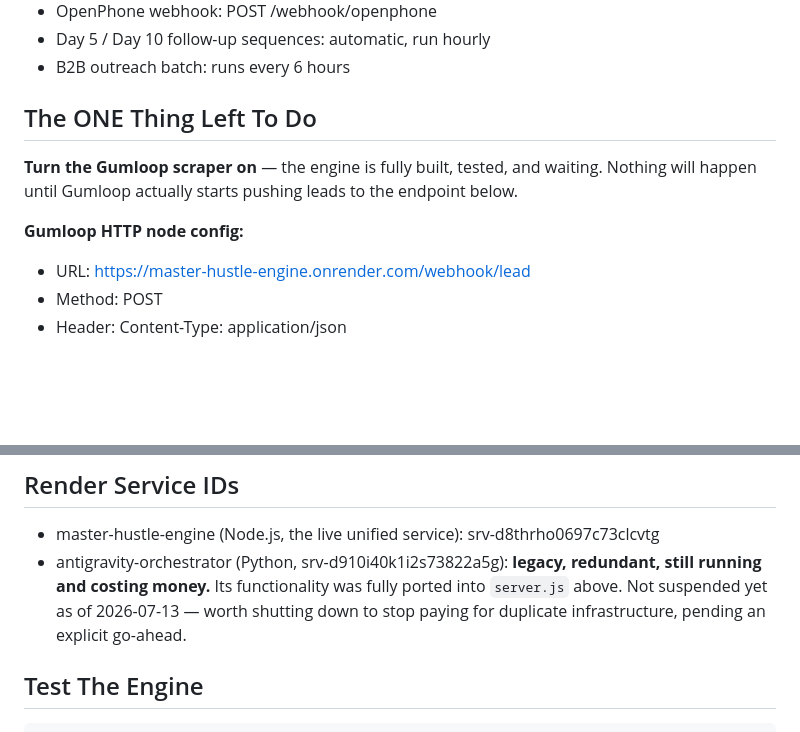
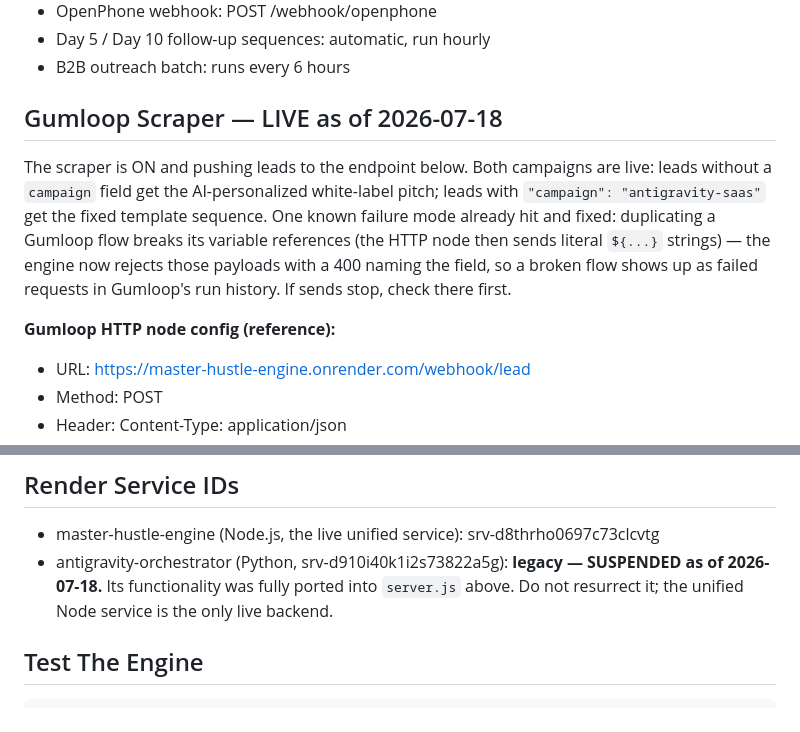
Before and after one commit to Jackbockholdt/master-hustle-engine, a Markdown page: CLAUDE.md, 2 parts joined by grey strips. Drawn GitHub-style; blank space fills up the shorter version.

Commit message:
Update CLAUDE.md to reflect launched state (#43)
- Gumloop scraper is live as of 2026-07-18, both campaigns running;
  documented the broken-variable-reference failure mode and where it
  surfaces now that intake validation rejects those payloads
- Legacy antigravity-orchestrator service is suspended — mark it as
  such so future sessions don't re-flag or resurrect it


Claude-Session: https://claude.ai/code/session_01BkS2hJJqwyeFcrVXPmEppo

Co-authored-by: Claude <noreply@anthropic.com>

````diff
--- a/CLAUDE.md
+++ b/CLAUDE.md
@@ -22,10 +22,10 @@ A live AI sales engine that scrapes leads, qualifies them, and auto-sends pitch
 - Day 5 / Day 10 follow-up sequences: automatic, run hourly
 - B2B outreach batch: runs every 6 hours
 
-## The ONE Thing Left To Do
-**Turn the Gumloop scraper on** — the engine is fully built, tested, and waiting. Nothing will happen until Gumloop actually starts pushing leads to the endpoint below.
+## Gumloop Scraper — LIVE as of 2026-07-18
+The scraper is ON and pushing leads to the endpoint below. Both campaigns are live: leads without a `campaign` field get the AI-personalized white-label pitch; leads with `"campaign": "antigravity-saas"` get the fixed template sequence. One known failure mode already hit and fixed: duplicating a Gumloop flow breaks its variable references (the HTTP node then sends literal `${...}` strings) — the engine now rejects those payloads with a 400 naming the field, so a broken flow shows up as failed requests in Gumloop's run history. If sends stop, check there first.
 
-**Gumloop HTTP node config:**
+**Gumloop HTTP node config (reference):**
 - URL: https://master-hustle-engine.onrender.com/webhook/lead
 - Method: POST
 - Header: Content-Type: application/json
@@ -92,7 +92,7 @@ Every intake path (`/webhook/lead`, `/admin/leads`, `/admin/bulk-pitch`, batch r
 
 ## Render Service IDs
 - master-hustle-engine (Node.js, the live unified service): srv-d8thrho0697c73clcvtg
-- antigravity-orchestrator (Python, srv-d910i40k1i2s73822a5g): **legacy, redundant, still running and costing money.** Its functionality was fully ported into `server.js` above. Not suspended yet as of 2026-07-13 — worth shutting down to stop paying for duplicate infrastructure, pending an explicit go-ahead.
+- antigravity-orchestrator (Python, srv-d910i40k1i2s73822a5g): **legacy — SUSPENDED as of 2026-07-18.** Its functionality was fully ported into `server.js` above. Do not resurrect it; the unified Node service is the only live backend.
 
 ## Test The Engine
 ```bash
````
